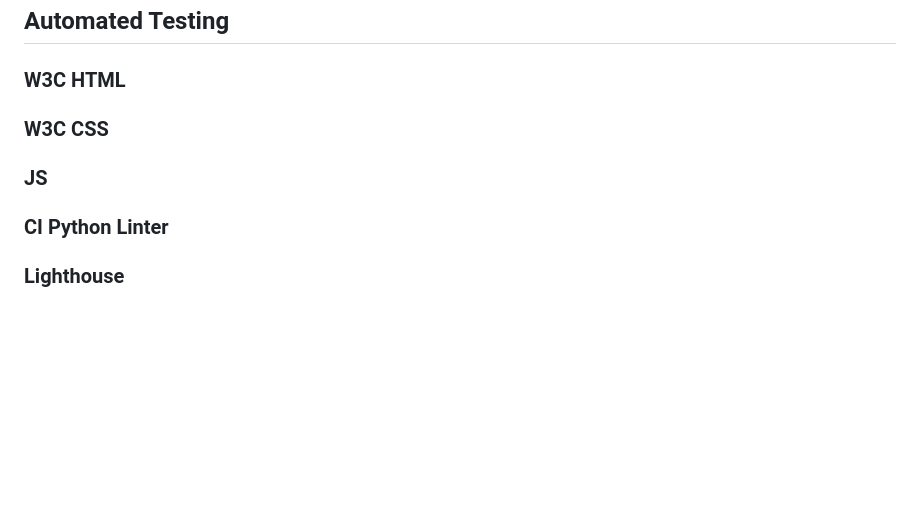
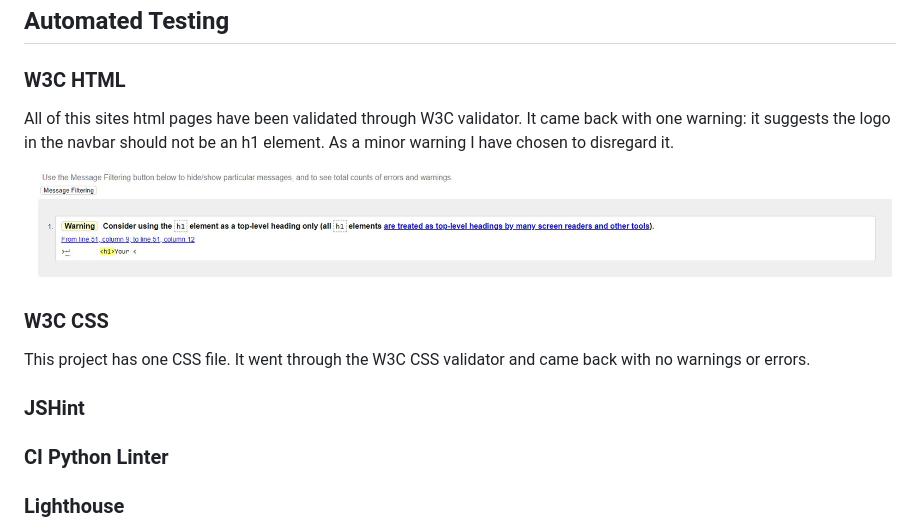
Before and after one commit to mikael-johnsson/your-shopping-list, a Markdown page: TESTING.md, the part around the change. Drawn GitHub-style; pictures changed too: static/images/documentation/home-page-warning.jpg (added); blank space fills up the shorter version.

```diff
--- a/TESTING.md
+++ b/TESTING.md
@@ -19,8 +19,13 @@ Find the README [here](README.md).
 
 ## Automated Testing
 ### W3C HTML
+All of this sites html pages have been validated through W3C validator. It came back with one warning: it suggests the logo in the navbar should not be an h1 element. As a minor warning I have chosen to disregard it.
+
+![Image of the W3C html validator varning](static/images/documentation/home-page-warning.jpg)
+
 ### W3C CSS
-### JS
+This project has one CSS file. It went through the W3C CSS validator and came back with no warnings or errors.
+### JSHint
 ### CI Python Linter
 ### Lighthouse
 ## Manual Testing
```
Also changed, not shown: 3 other files.
